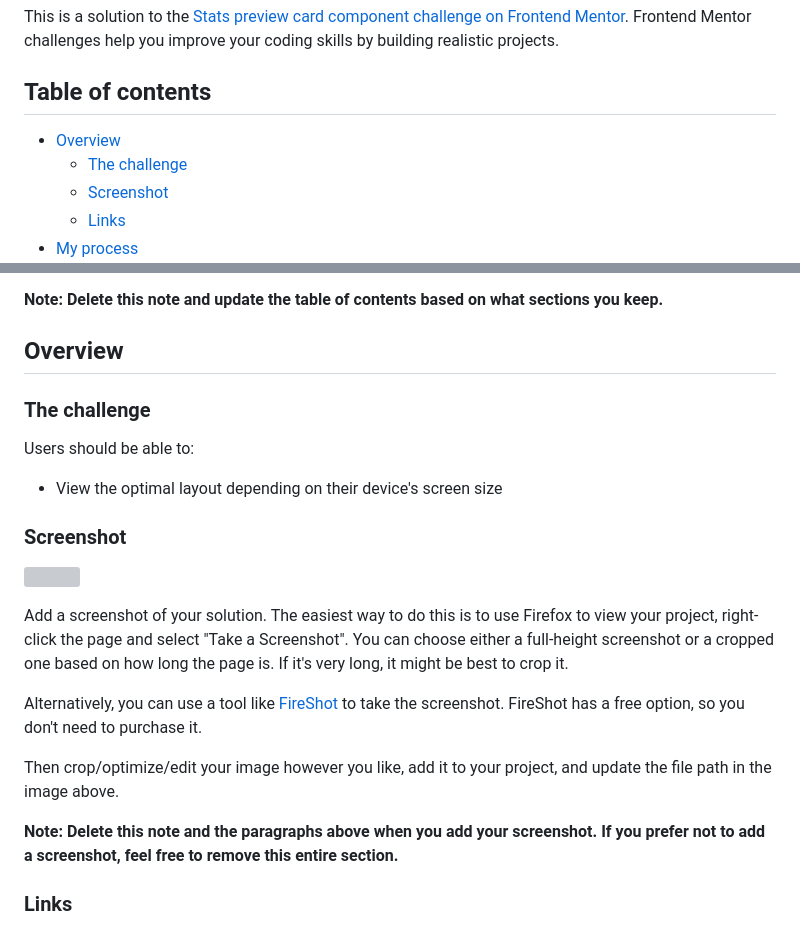
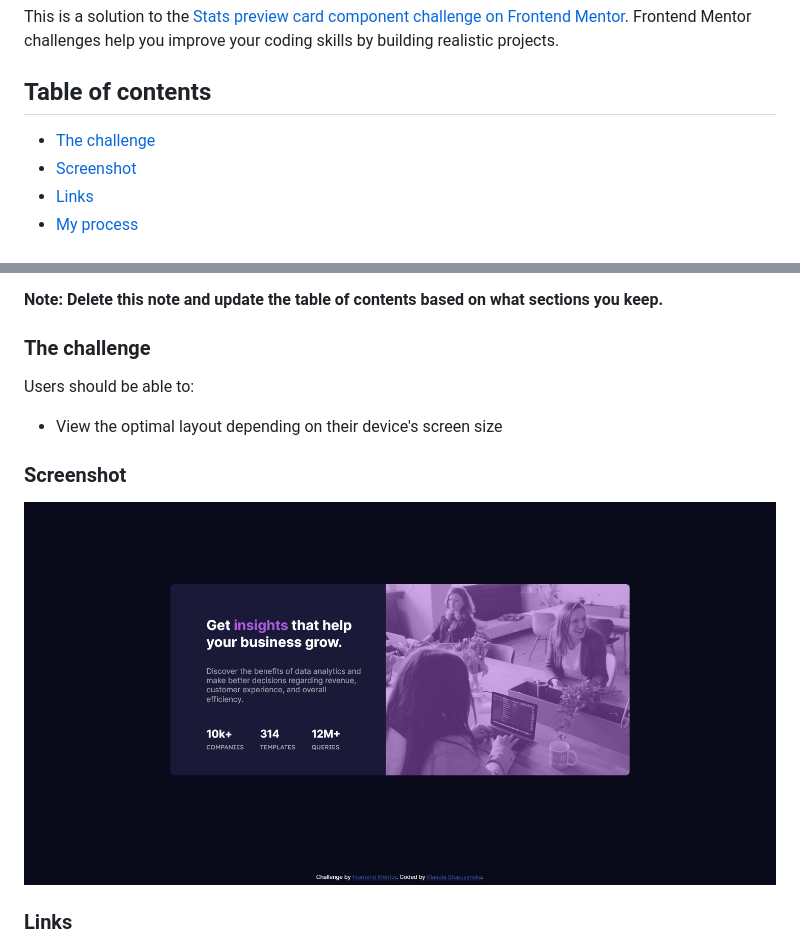
Before and after one commit to k-stopczynska/stats-preview-card-component, a Markdown page: README.md, 2 parts joined by grey strips. GitHub-like rendering; pictures changed too: images/Screenshot 2022-04-27 at 17-26-04 Frontend Mentor Stats preview card component.png (added); grey boxes are pictures that could not be loaded.

Commit message:
Addingdesktop view

```diff
--- a/README.md
+++ b/README.md
@@ -4,7 +4,6 @@ This is a solution to the [Stats preview card component challenge on Frontend Me
 
 ## Table of contents
 
-- [Overview](#overview)
   - [The challenge](#the-challenge)
   - [Screenshot](#screenshot)
   - [Links](#links)
@@ -18,7 +17,6 @@ This is a solution to the [Stats preview card component challenge on Frontend Me
 
 **Note: Delete this note and update the table of contents based on what sections you keep.**
 
-## Overview
 
 ### The challenge
 
@@ -28,15 +26,7 @@ Users should be able to:
 
 ### Screenshot
 
-![](./screenshot.jpg)
-
-Add a screenshot of your solution. The easiest way to do this is to use Firefox to view your project, right-click the page and select "Take a Screenshot". You can choose either a full-height screenshot or a cropped one based on how long the page is. If it's very long, it might be best to crop it.
-
-Alternatively, you can use a tool like [FireShot](https://getfireshot.com/) to take the screenshot. FireShot has a free option, so you don't need to purchase it.
-
-Then crop/optimize/edit your image however you like, add it to your project, and update the file path in the image above.
-
-**Note: Delete this note and the paragraphs above when you add your screenshot. If you prefer not to add a screenshot, feel free to remove this entire section.**
+![](./images/Screenshot%202022-04-27%20at%2017-26-04%20Frontend%20Mentor%20Stats%20preview%20card%20component.png)
 
 ### Links
 
```
Also changed, not shown: 2 other files.
